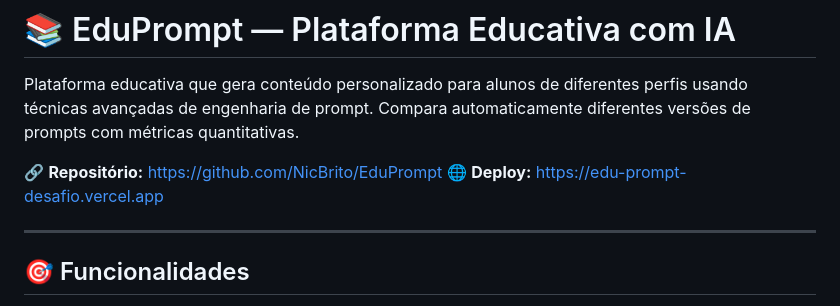
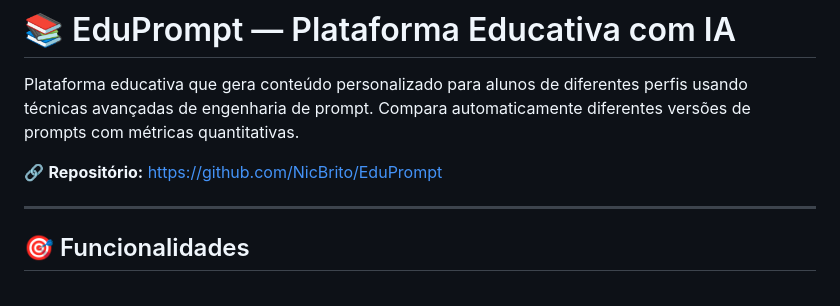
Before and after one commit to NicBrito/EduPrompt, a Markdown page: README.md, the part around the change. GitHub-like rendering.

Commit message:
docs: remove the retired deployment link
- Drop the Vercel URL: the deployment was deleted on
  2026-10-04 and now returns 404

```diff
--- a/README.md
+++ b/README.md
@@ -3,7 +3,6 @@
 Plataforma educativa que gera conteúdo personalizado para alunos de diferentes perfis usando técnicas avançadas de engenharia de prompt. Compara automaticamente diferentes versões de prompts com métricas quantitativas.
 
 🔗 **Repositório:** https://github.com/NicBrito/EduPrompt
-🌐 **Deploy:** https://edu-prompt-desafio.vercel.app
 
 ---
 
```
